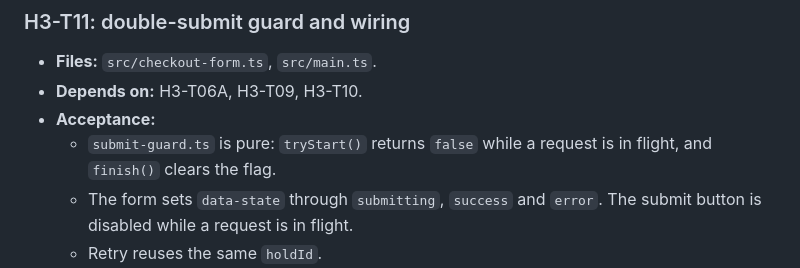
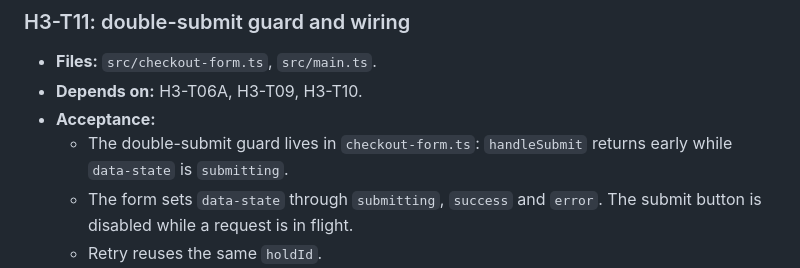
Before and after one commit to vanthien1462006-dotcom/hw3-flash-sale, a Markdown page: TASK_DECOMPOSITION.md, the part around the change. Rendered like a GitHub page.

Commit message:
docs(spec): point double-submit guard to checkout-form

```diff
--- a/TASK_DECOMPOSITION.md
+++ b/TASK_DECOMPOSITION.md
@@ -392,7 +392,7 @@ Each task is one prompt, one atomic commit, one concern. Commit messages are exa
 - **Files:** `src/checkout-form.ts`, `src/main.ts`.
 - **Depends on:** H3-T06A, H3-T09, H3-T10.
 - **Acceptance:**
-  - `submit-guard.ts` is pure: `tryStart()` returns `false` while a request is in flight, and `finish()` clears the flag.
+  - The double-submit guard lives in `checkout-form.ts`: `handleSubmit` returns early while `data-state` is `submitting`.
   - The form sets `data-state` through `submitting`, `success` and `error`. The submit button is disabled while a request is in flight.
   - Retry reuses the same `holdId`.
   - One listener per container and event type. Event delegation only.
```
